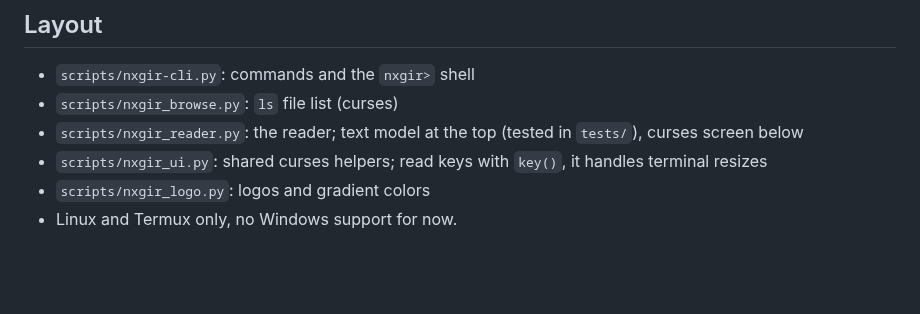
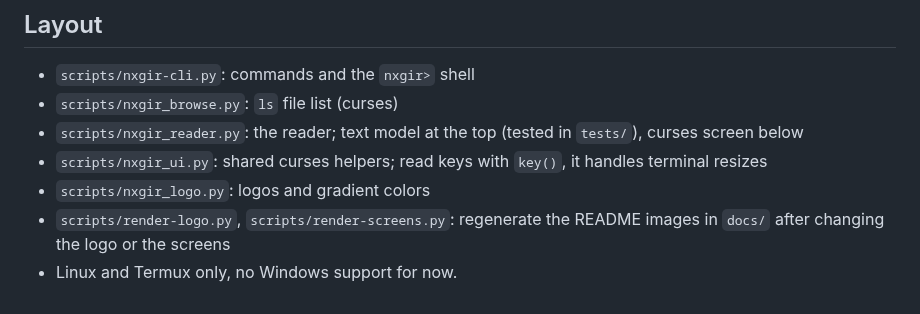
Before and after one commit to serjhnn/nx-gir, a Markdown page: CLAUDE.md, the part around the change. Drawn GitHub-style; blank space fills up the shorter version.

```diff
--- a/CLAUDE.md
+++ b/CLAUDE.md
@@ -28,4 +28,7 @@
 - `scripts/nxgir_ui.py`: shared curses helpers; read
   keys with `key()`, it handles terminal resizes
 - `scripts/nxgir_logo.py`: logos and gradient colors
+- `scripts/render-logo.py`, `scripts/render-screens.py`:
+  regenerate the README images in `docs/` after
+  changing the logo or the screens
 - Linux and Termux only, no Windows support for now.
```
Also changed, not shown: README.md (+29 -0 lines), docs/screen-list.png (added), docs/screen-reader.png (added), docs/screen-themes.png (added), docs/screen-wide.png (added), 1 other file.
